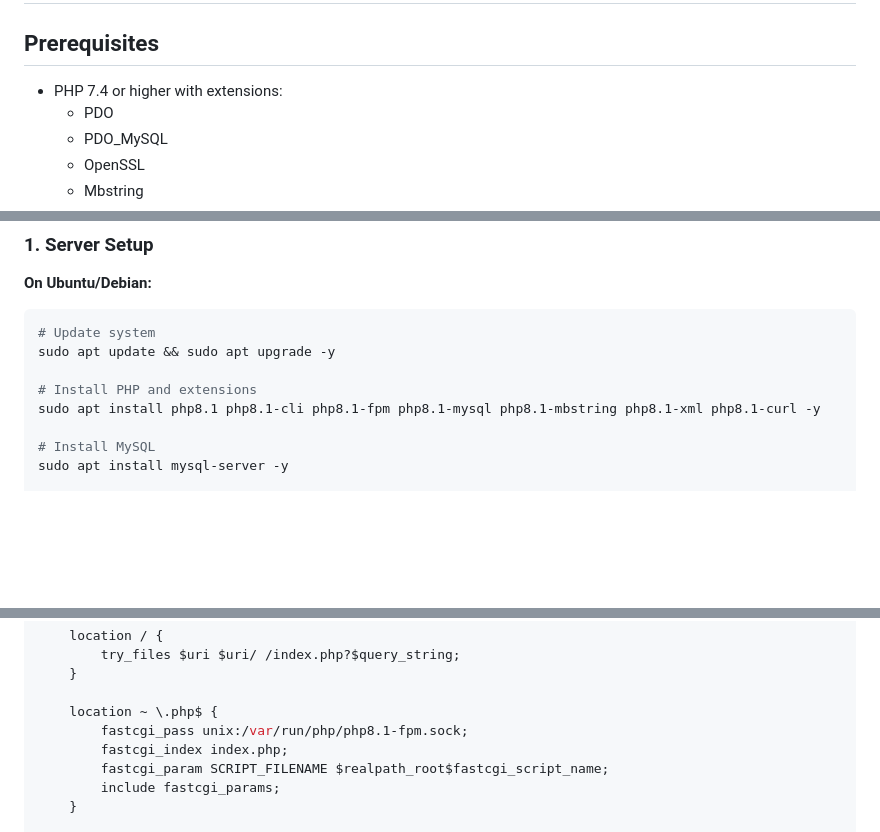
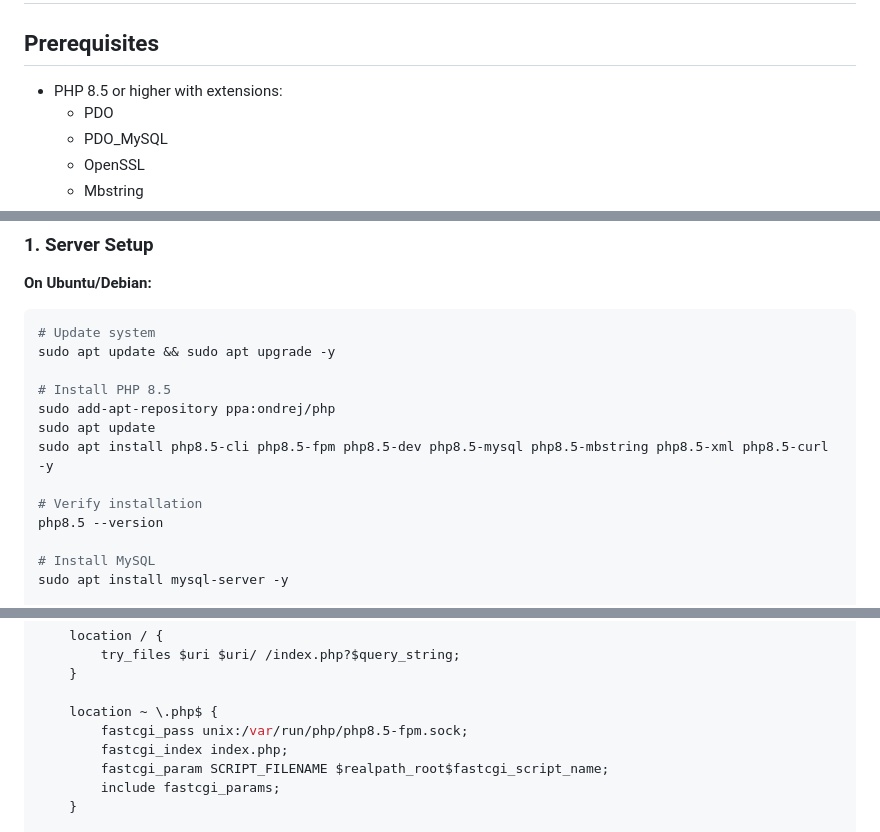
Before and after one commit to md-riaz/MailCamp-Larafony, a Markdown page: DEPLOYMENT.md, 3 parts joined by grey strips. Rendered like a GitHub page; blank space fills up the shorter version.

Commit message:
Update PHP version to 8.5 across all documentation
Co-authored-by: md-riaz <33659227+md-riaz@users.noreply.github.com>

```diff
--- a/DEPLOYMENT.md
+++ b/DEPLOYMENT.md
@@ -2,7 +2,7 @@
 
 ## Prerequisites
 
-- PHP 7.4 or higher with extensions:
+- PHP 8.5 or higher with extensions:
   - PDO
   - PDO_MySQL
   - OpenSSL
@@ -21,8 +21,13 @@
 # Update system
 sudo apt update && sudo apt upgrade -y
 
-# Install PHP and extensions
-sudo apt install php8.1 php8.1-cli php8.1-fpm php8.1-mysql php8.1-mbstring php8.1-xml php8.1-curl -y
+# Install PHP 8.5
+sudo add-apt-repository ppa:ondrej/php
+sudo apt update
+sudo apt install php8.5-cli php8.5-fpm php8.5-dev php8.5-mysql php8.5-mbstring php8.5-xml php8.5-curl -y
+
+# Verify installation
+php8.5 --version
 
 # Install MySQL
 sudo apt install mysql-server -y
@@ -100,7 +105,7 @@ server {
     }
 
     location ~ \.php$ {
-        fastcgi_pass unix:/var/run/php/php8.1-fpm.sock;
+        fastcgi_pass unix:/var/run/php/php8.5-fpm.sock;
         fastcgi_index index.php;
         fastcgi_param SCRIPT_FILENAME $realpath_root$fastcgi_script_name;
         include fastcgi_params;
```
Also changed, not shown: other parts of DEPLOYMENT.md (+1 -1 lines), QUICKSTART.md (+1 -1 lines).
